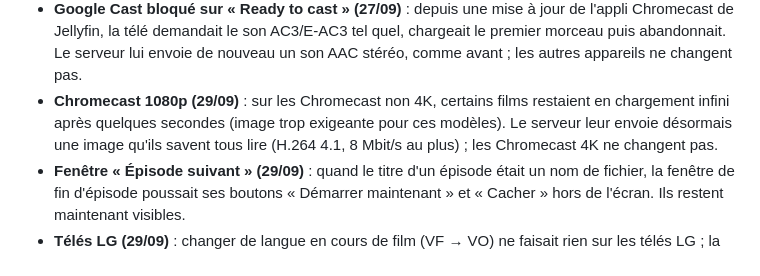
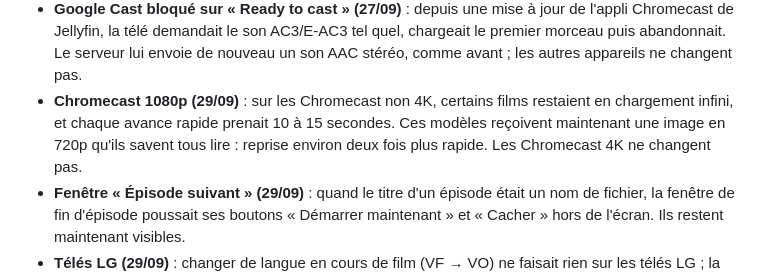
Before and after one commit to HaradasCYB/groscailloux-homelab, a Markdown page: UPDATE.md, the part around the change. Rendered like a GitHub page.

```diff
--- a/UPDATE.md
+++ b/UPDATE.md
@@ -51,9 +51,9 @@ publiées le même jour sont regroupées sous la dernière d'entre elles (les ta
 - **Google Cast bloqué sur « Ready to cast » (27/09)** : depuis une mise à jour de l'appli Chromecast de Jellyfin, la
   télé demandait le son AC3/E-AC3 tel quel, chargeait le premier morceau puis abandonnait. Le serveur lui envoie de
   nouveau un son AAC stéréo, comme avant ; les autres appareils ne changent pas.
-- **Chromecast 1080p (29/09)** : sur les Chromecast non 4K, certains films restaient en chargement infini après
-  quelques secondes (image trop exigeante pour ces modèles). Le serveur leur envoie désormais une image qu'ils savent
-  tous lire (H.264 4.1, 8 Mbit/s au plus) ; les Chromecast 4K ne changent pas.
+- **Chromecast 1080p (29/09)** : sur les Chromecast non 4K, certains films restaient en chargement infini, et chaque
+  avance rapide prenait 10 à 15 secondes. Ces modèles reçoivent maintenant une image en 720p qu'ils savent tous lire :
+  reprise environ deux fois plus rapide. Les Chromecast 4K ne changent pas.
 - **Fenêtre « Épisode suivant » (29/09)** : quand le titre d'un épisode était un nom de fichier, la fenêtre de fin
   d'épisode poussait ses boutons « Démarrer maintenant » et « Cacher » hors de l'écran. Ils restent maintenant visibles.
 - **Télés LG (29/09)** : changer de langue en cours de film (VF → VO) ne faisait rien sur les télés LG ; la télé
```
Also changed, not shown: CLAUDE.md (+7 -1 lines).
